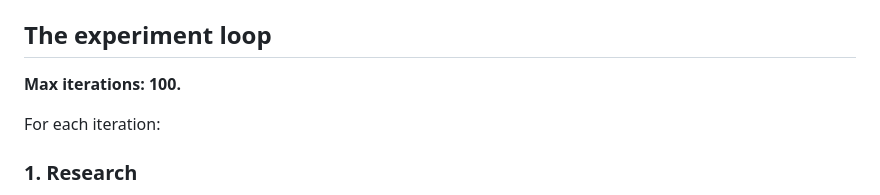
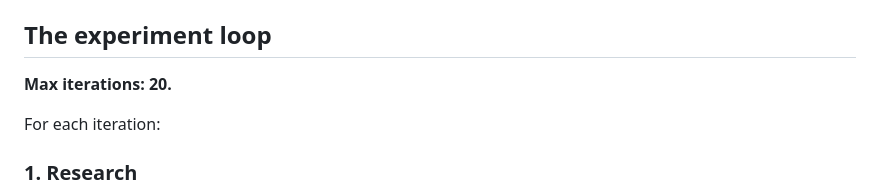
Before and after one commit to rusaitis/qp-events, a Markdown page: autoresearcher.md, the part around the change. Rendered like a GitHub page.

Commit message:
docs: cap autoresearcher at 20 iterations
Assisted-by: Claude [Opus 4.6]

```diff
--- a/autoresearcher.md
+++ b/autoresearcher.md
@@ -88,7 +88,7 @@ This loads the canonical datasets from `Output/benchmark/`, runs detection, scor
 
 ## The experiment loop
 
-**Max iterations: 100.**
+**Max iterations: 20.**
 
 For each iteration:
 
```
